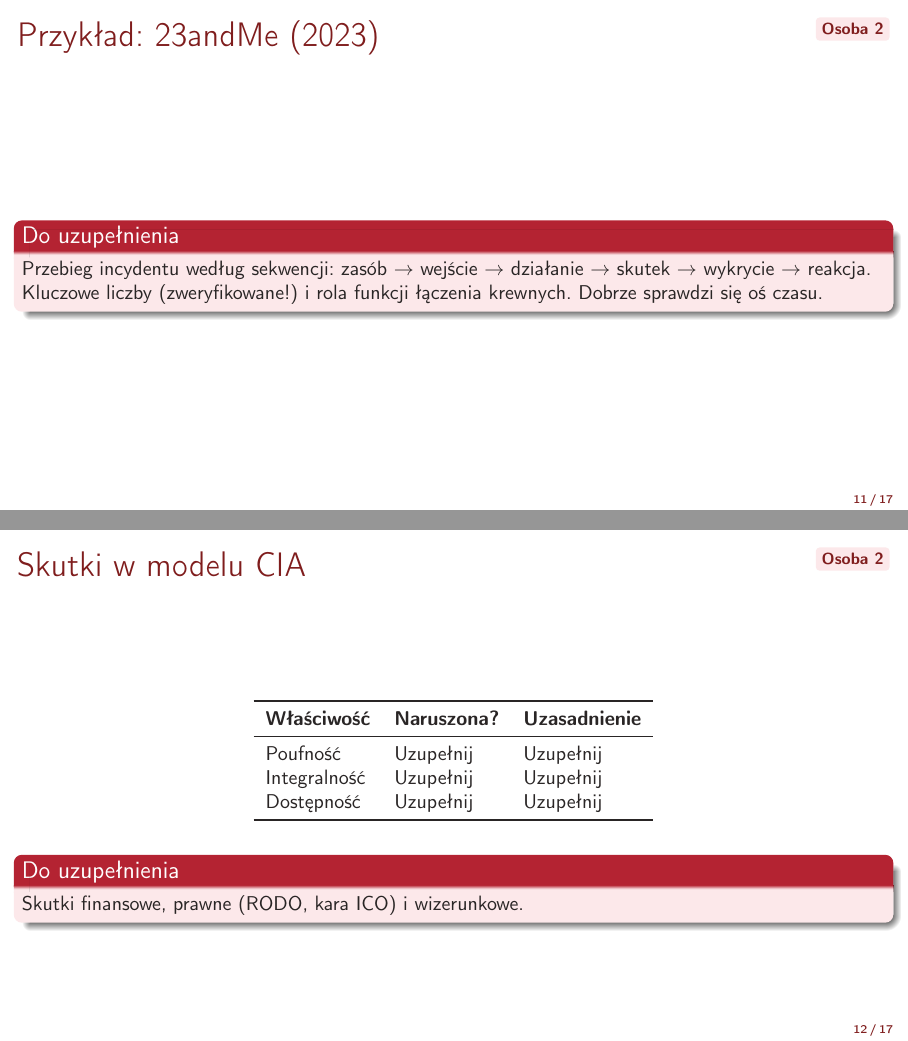
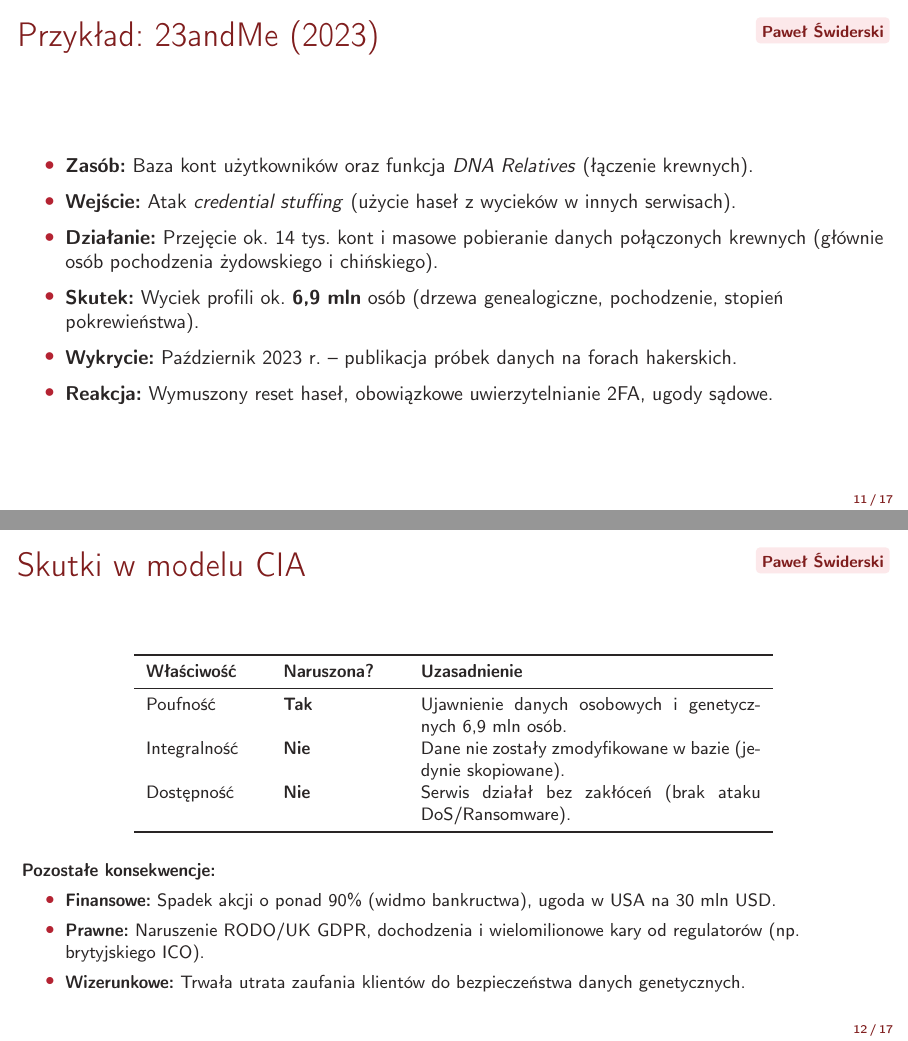
Before and after one commit to bonk-dev/semestr5-cyber, LaTeX slides (PrezCYBER_M1/prez.tex): pages 11 and 12 of 17, joined at a grey line. Compiled offline with pdfLaTeX.

Commit message:
sekcja osoba 2
Sekcja 23and me

```diff
--- a/PrezCYBER_M1/prez.tex
+++ b/PrezCYBER_M1/prez.tex
@@ -220,30 +220,44 @@
 % OSOBA 2 — przykład i skutki
 % =====================================================================
 \section{Przykład i skutki}
+
 \begin{frame}{Przykład: 23andMe (2023)}
-    \kto{Osoba 2}
-    \dozrobienia{Przebieg incydentu według sekwencji: zasób $\rightarrow$ wejście
-    $\rightarrow$ działanie $\rightarrow$ skutek $\rightarrow$ wykrycie $\rightarrow$ reakcja.
-    Kluczowe liczby (zweryfikowane!) i rola funkcji łączenia krewnych. Dobrze sprawdzi się
-    oś czasu.}
+    \kto{Paweł Świderski}
+    \small
+    \begin{itemize}
+        \item \textbf{Zasób:} Baza kont użytkowników oraz funkcja \textit{DNA Relatives} (łączenie krewnych).
+        \item \textbf{Wejście:} Atak \textit{credential stuffing} (użycie haseł z wycieków w innych serwisach).
+        \item \textbf{Działanie:} Przejęcie ok. 14 tys. kont i masowe pobieranie danych połączonych krewnych (głównie osób pochodzenia żydowskiego i chińskiego).
+        \item \textbf{Skutek:} Wyciek profili ok. \textbf{6,9 mln} osób (drzewa genealogiczne, pochodzenie, stopień pokrewieństwa).
+        \item \textbf{Wykrycie:} Październik 2023 r. – publikacja próbek danych na forach hakerskich.
+        \item \textbf{Reakcja:} Wymuszony reset haseł, obowiązkowe uwierzytelnianie 2FA, ugody sądowe.
+    \end{itemize}
 \end{frame}
 
 \begin{frame}{Skutki w modelu CIA}
-    \kto{Osoba 2}
+    \kto{Paweł Świderski}
     \begin{table}
         \centering
-        \small
-        \begin{tabular}{lll}
+        \footnotesize
+        \begin{tabular}{p{2cm} p{2cm} p{6cm}}
             \toprule
             \textbf{Właściwość} & \textbf{Naruszona?} & \textbf{Uzasadnienie} \\
             \midrule
-            Poufność & Uzupełnij & Uzupełnij \\
-            Integralność & Uzupełnij & Uzupełnij \\
-            Dostępność & Uzupełnij & Uzupełnij \\
+            Poufność & \textbf{Tak} & Ujawnienie danych osobowych i genetycznych 6,9 mln osób. \\
+            Integralność & \textbf{Nie} & Dane nie zostały zmodyfikowane w bazie (jedynie skopiowane). \\
+            Dostępność & \textbf{Nie} & Serwis działał bez zakłóceń (brak ataku DoS/Ransomware). \\
             \bottomrule
         \end{tabular}
     \end{table}
-    \dozrobienia{Skutki finansowe, prawne (RODO, kara ICO) i wizerunkowe.}
+
+    \vspace{0.2cm}
+    \footnotesize
+    \textbf{Pozostałe konsekwencje:}
+    \begin{itemize}
+        \item \textbf{Finansowe:} Spadek akcji o ponad 90\% (widmo bankructwa), ugoda w USA na 30 mln USD.
+        \item \textbf{Prawne:} Naruszenie RODO/UK GDPR, dochodzenia i wielomilionowe kary od regulatorów (np. brytyjskiego ICO).
+        \item \textbf{Wizerunkowe:} Trwała utrata zaufania klientów do bezpieczeństwa danych genetycznych.
+    \end{itemize}
 \end{frame}
 
 % =====================================================================
```
Also changed, not shown: SprCYBER_M1/main.tex (+37 -6 lines), PrezCYBER_M1/prez.tex (7 more changed lines).
